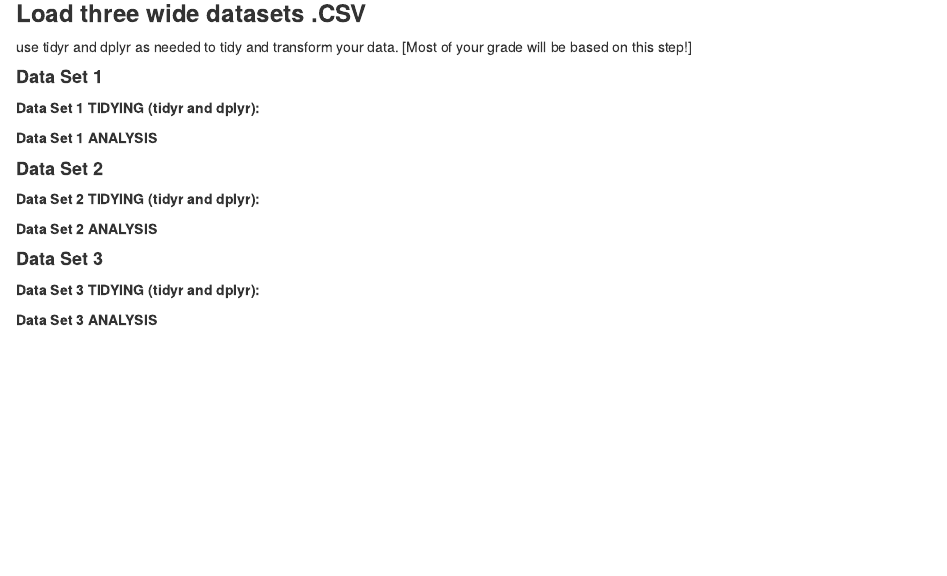
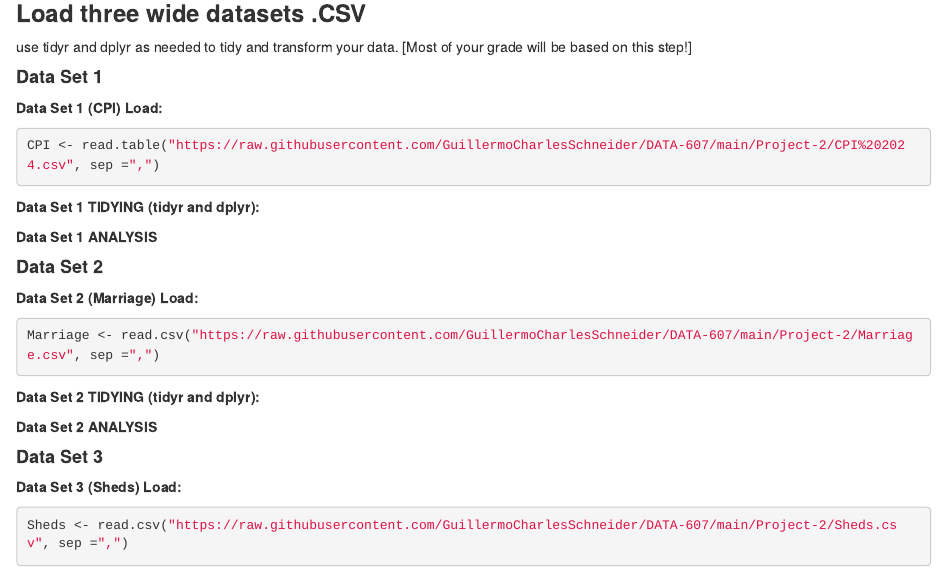
Before and after one commit to GuillermoCharlesSchneider/DATA-607, an R Markdown document (Project-2/Project 2.Rmd): the page in a window 1100 px wide, from 240 px down. Rendered offline with R 4.5, knitr and Pandoc, with nearby package versions.

Commit message:
Update Project 2.Rmd

````diff
--- a/Project-2/Project 2.Rmd
+++ b/Project-2/Project 2.Rmd
@@ -18,13 +18,26 @@ tidy and transform your data. [Most of your grade will be based on this step!]
 
 #### **Data Set 1**
 
+**Data Set 1 (CPI) Load:**
+```{r}
+CPI <- read.table("https://raw.githubusercontent.com/GuillermoCharlesSchneider/DATA-607/main/Project-2/CPI%202024.csv", sep =",")
+```
+
 **Data Set 1 TIDYING (tidyr and dplyr):**
+
 
 **Data Set 1 ANALYSIS**
 
 
 
 #### **Data Set 2**
+
+**Data Set 2 (Marriage) Load:**
+
+```{r}
+Marriage <- read.csv("https://raw.githubusercontent.com/GuillermoCharlesSchneider/DATA-607/main/Project-2/Marriage.csv", sep =",")
+```
+
 
 **Data Set 2 TIDYING (tidyr and dplyr):**
 
@@ -34,6 +47,12 @@ tidy and transform your data. [Most of your grade will be based on this step!]
 
 #### **Data Set 3**
 
+**Data Set 3 (Sheds) Load:**
+
+```{r}
+Sheds <- read.csv("https://raw.githubusercontent.com/GuillermoCharlesSchneider/DATA-607/main/Project-2/Sheds.csv", sep =",")
+```
+
 **Data Set 3 TIDYING (tidyr and dplyr):**
 
 **Data Set 3 ANALYSIS**
````
